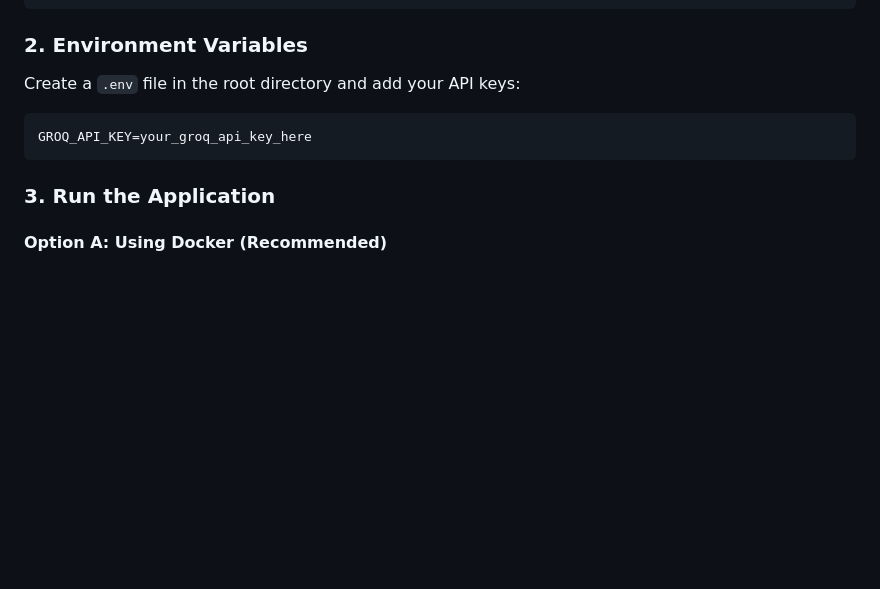
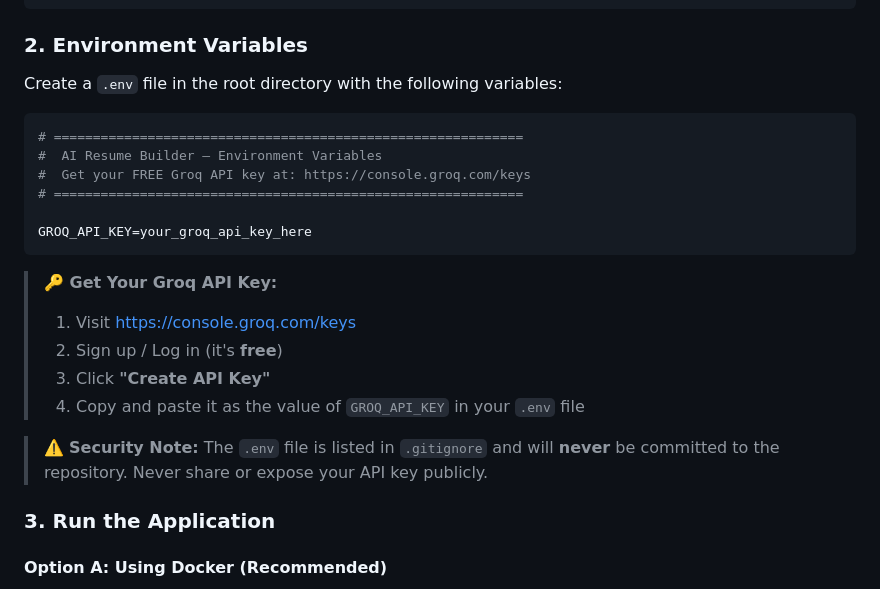
Before and after one commit to hemanth12342/template-4-resume, a Markdown page: README.md, the part around the change. Drawn GitHub-style; blank space fills up the shorter version.

Commit message:
docs: enhance Environment Variables section with Groq API key link and setup instructions

````diff
--- a/README.md
+++ b/README.md
@@ -59,10 +59,25 @@ cd template-4-resume
 ```
 
 ### 2. Environment Variables
-Create a `.env` file in the root directory and add your API keys:
+
+Create a `.env` file in the root directory with the following variables:
+
 ```env
+# ============================================================
+#  AI Resume Builder — Environment Variables
+#  Get your FREE Groq API key at: https://console.groq.com/keys
+# ============================================================
+
 GROQ_API_KEY=your_groq_api_key_here
 ```
+
+> **🔑 Get Your Groq API Key:**
+> 1. Visit [https://console.groq.com/keys](https://console.groq.com/keys)
+> 2. Sign up / Log in (it's **free**)
+> 3. Click **"Create API Key"**
+> 4. Copy and paste it as the value of `GROQ_API_KEY` in your `.env` file
+
+> ⚠️ **Security Note:** The `.env` file is listed in `.gitignore` and will **never** be committed to the repository. Never share or expose your API key publicly.
 
 ### 3. Run the Application
 
````
